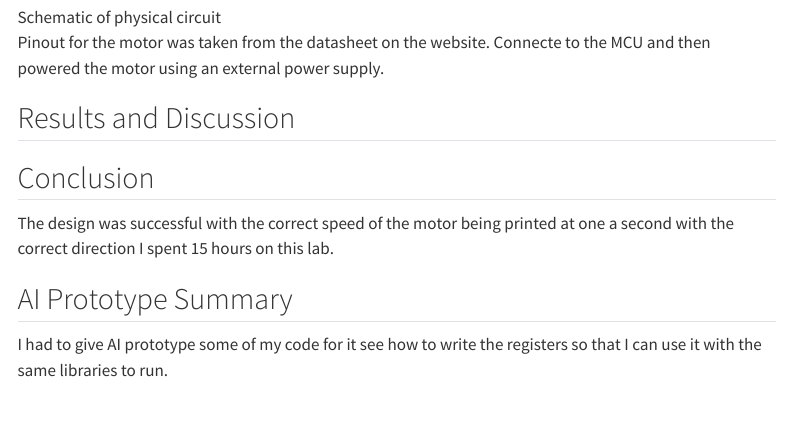
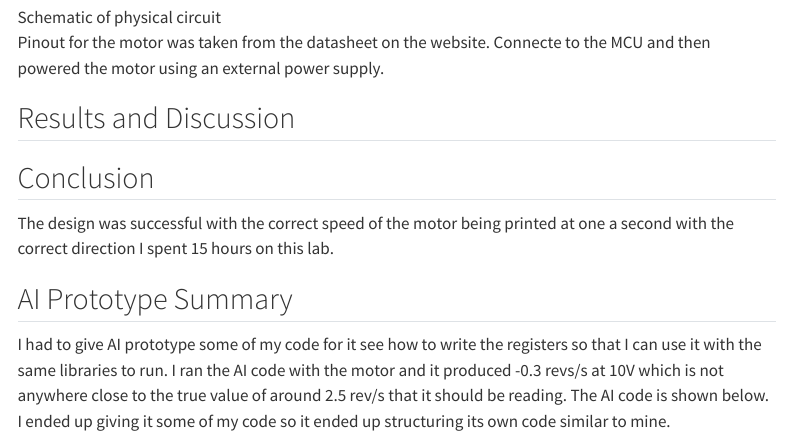
Before and after one commit to eangel23/E155-Portfolio, a Quarto document (labs/lab5/lab5.qmd): the page in a window 1100 px wide, from 3260 px down. Rendered offline with R 4.5, knitr and Pandoc in place of Quarto, with nearby package versions; menus at the side of the page are left out.

Commit message:
updated lab 5 writeup

```diff
--- a/labs/lab5/lab5.qmd
+++ b/labs/lab5/lab5.qmd
@@ -50,5 +50,4 @@ Pinout for the motor was taken from the datasheet on the website. Connecte to th
 The design was successful with the correct speed of the motor being printed at one a second with the correct direction I spent 15 hours on this lab.
 
 ## AI Prototype Summary
-
-I had to give AI prototype some of my code for it see how to write the registers so that I can use it with the same libraries to run.
+I had to give AI prototype some of my code for it see how to write the registers so that I can use it with the same libraries to run. I ran the AI code with the motor and it produced -0.3 revs/s at 10V which is not anywhere close to the true value of around 2.5 rev/s that it should be reading. The AI code is shown below. I ended up giving it some of my code so it ended up structuring its own code similar to mine.
```
